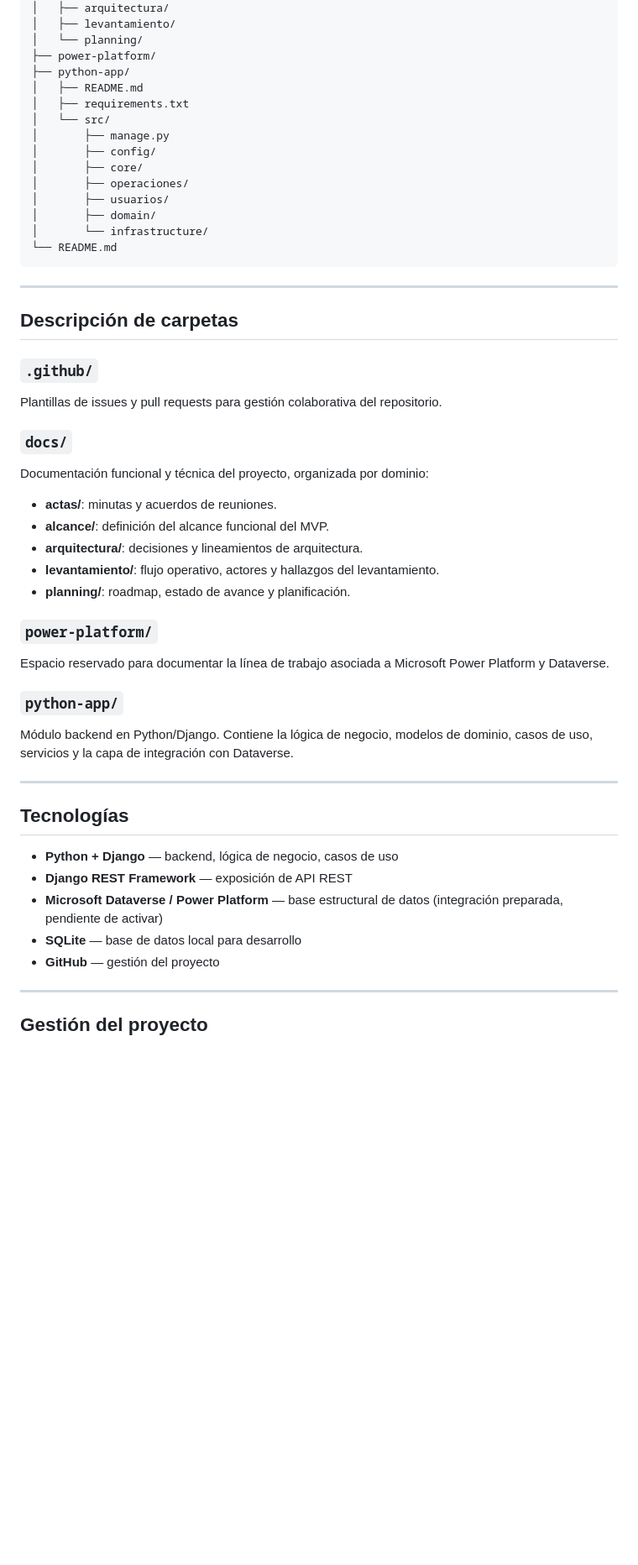
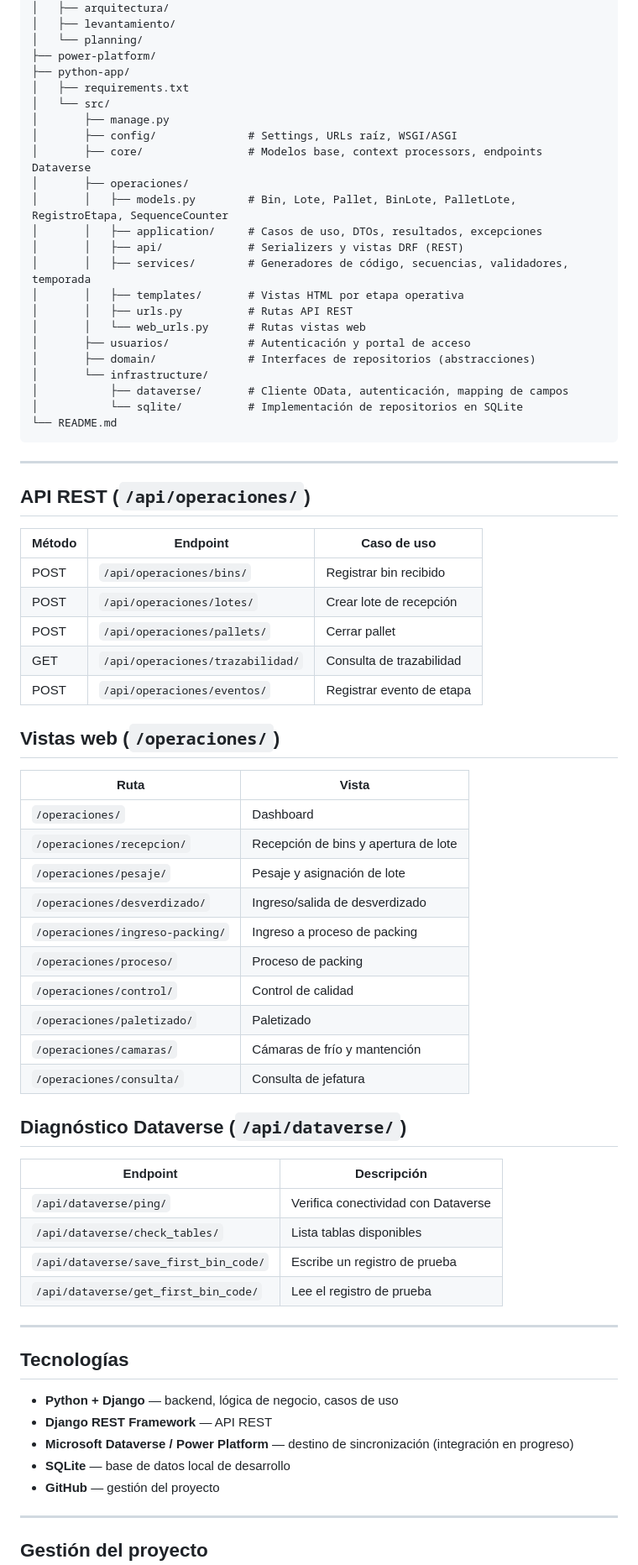
Before and after one commit to s4mu31m/mvp-packing-exportacion, a Markdown page: README.md, the part around one of its changes. Shown at 84% size. GitHub-like rendering; blank space fills up the shorter version.

Commit message:
README: update status, flows, API and structure
Revise README to reflect current project state (as of 2026-03-30) and expand documentation: clarify purpose (digitalizar flujo operativo), update MVP step statuses, and list completed API and web features. Add operational flow, automatic code-generation formats with examples and SequenceCounter concurrency note. Document package layout with module responsibilities, REST endpoints (/api/operaciones/) and web routes (/operaciones/), plus Dataverse diagnostic endpoints. Minor tech stack wording tweaks and general cleanup for clearer developer onboarding.

````diff
--- a/README.md
+++ b/README.md
@@ -53,49 +66,71 @@ mvp-packing-exportacion/
 │   └── planning/
 ├── power-platform/
 ├── python-app/
-│   ├── README.md
 │   ├── requirements.txt
 │   └── src/
 │       ├── manage.py
-│       ├── config/
-│       ├── core/
+│       ├── config/              # Settings, URLs raíz, WSGI/ASGI
+│       ├── core/                # Modelos base, context processors, endpoints Dataverse
 │       ├── operaciones/
-│       ├── usuarios/
-│       ├── domain/
+│       │   ├── models.py        # Bin, Lote, Pallet, BinLote, PalletLote, RegistroEtapa, SequenceCounter
+│       │   ├── application/     # Casos de uso, DTOs, resultados, excepciones
+│       │   ├── api/             # Serializers y vistas DRF (REST)
+│       │   ├── services/        # Generadores de código, secuencias, validadores, temporada
+│       │   ├── templates/       # Vistas HTML por etapa operativa
+│       │   ├── urls.py          # Rutas API REST
+│       │   └── web_urls.py      # Rutas vistas web
+│       ├── usuarios/            # Autenticación y portal de acceso
+│       ├── domain/              # Interfaces de repositorios (abstracciones)
 │       └── infrastructure/
+│           ├── dataverse/       # Cliente OData, autenticación, mapping de campos
+│           └── sqlite/          # Implementación de repositorios en SQLite
 └── README.md
 ```
 
 ---
 
-## Descripción de carpetas
+## API REST (`/api/operaciones/`)
 
-### `.github/`
-Plantillas de issues y pull requests para gestión colaborativa del repositorio.
+| Método | Endpoint | Caso de uso |
+|--------|----------|-------------|
+| POST | `/api/operaciones/bins/` | Registrar bin recibido |
+| POST | `/api/operaciones/lotes/` | Crear lote de recepción |
+| POST | `/api/operaciones/pallets/` | Cerrar pallet |
+| GET | `/api/operaciones/trazabilidad/` | Consulta de trazabilidad |
+| POST | `/api/operaciones/eventos/` | Registrar evento de etapa |
 
-### `docs/`
-Documentación funcional y técnica del proyecto, organizada por dominio:
+## Vistas web (`/operaciones/`)
 
-- **actas/**: minutas y acuerdos de reuniones.
-- **alcance/**: definición del alcance funcional del MVP.
-- **arquitectura/**: decisiones y lineamientos de arquitectura.
-- **levantamiento/**: flujo operativo, actores y hallazgos del levantamiento.
-- **planning/**: roadmap, estado de avance y planificación.
+| Ruta | Vista |
+|------|-------|
+| `/operaciones/` | Dashboard |
+| `/operaciones/recepcion/` | Recepción de bins y apertura de lote |
+| `/operaciones/pesaje/` | Pesaje y asignación de lote |
+| `/operaciones/desverdizado/` | Ingreso/salida de desverdizado |
+| `/operaciones/ingreso-packing/` | Ingreso a proceso de packing |
+| `/operaciones/proceso/` | Proceso de packing |
+| `/operaciones/control/` | Control de calidad |
+| `/operaciones/paletizado/` | Paletizado |
+| `/operaciones/camaras/` | Cámaras de frío y mantención |
+| `/operaciones/consulta/` | Consulta de jefatura |
 
-### `power-platform/`
-Espacio reservado para documentar la línea de trabajo asociada a Microsoft Power Platform y Dataverse.
+## Diagnóstico Dataverse (`/api/dataverse/`)
 
-### `python-app/`
-Módulo backend en Python/Django. Contiene la lógica de negocio, modelos de dominio, casos de uso, servicios y la capa de integración con Dataverse.
+| Endpoint | Descripción |
+|----------|-------------|
+| `/api/dataverse/ping/` | Verifica conectividad con Dataverse |
+| `/api/dataverse/check_tables/` | Lista tablas disponibles |
+| `/api/dataverse/save_first_bin_code/` | Escribe un registro de prueba |
+| `/api/dataverse/get_first_bin_code/` | Lee el registro de prueba |
 
 ---
 
 ## Tecnologías
 
 - **Python + Django** — backend, lógica de negocio, casos de uso
-- **Django REST Framework** — exposición de API REST
-- **Microsoft Dataverse / Power Platform** — base estructural de datos (integración preparada, pendiente de activar)
-- **SQLite** — base de datos local para desarrollo
+- **Django REST Framework** — API REST
+- **Microsoft Dataverse / Power Platform** — destino de sincronización (integración en progreso)
+- **SQLite** — base de datos local de desarrollo
 - **GitHub** — gestión del proyecto
 
 ---
````
Also changed, not shown: other parts of README.md (+24 -11 lines).
